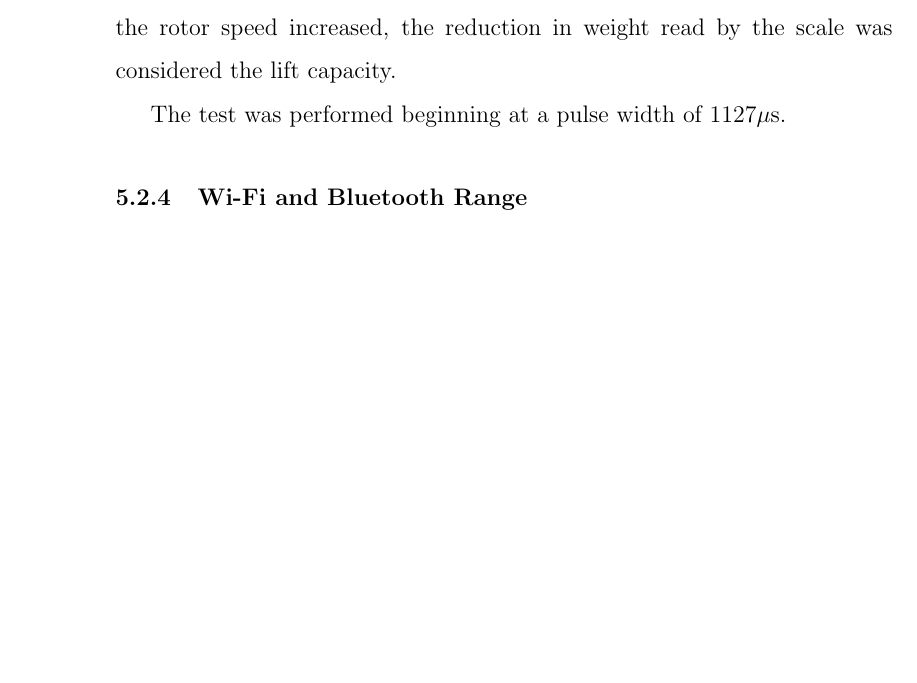
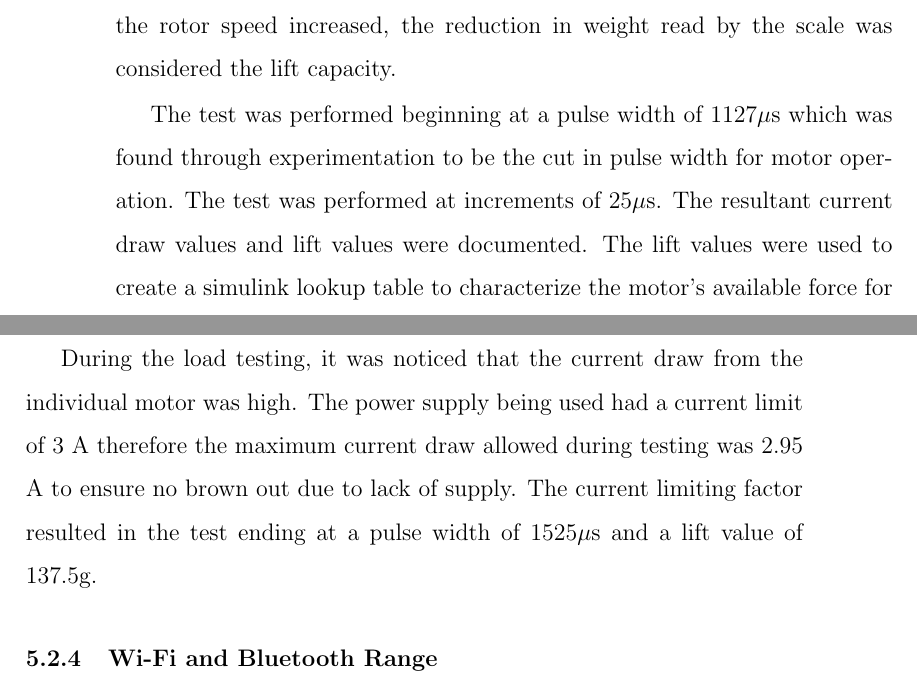
Before and after one commit to Brendoncamm/SYP, a LaTeX paper (Documents/First Semester Report/report.tex, which reads Documents/First Semester Report/Section Verbatim/preliminary_results.tex): part of page 11 of 13 before the commit and two parts of pages 11 and 12 of 13 after it, the two joined at a grey line, cut so that both start at the same text, the shorter picture padded with empty space. Compiled offline with pdfLaTeX.

Commit message:
Update preliminary_results.tex

```diff
--- a/Documents/First Semester Report/Section Verbatim/preliminary_results.tex
+++ b/Documents/First Semester Report/Section Verbatim/preliminary_results.tex
@@ -54,7 +53,9 @@ The ESC testing was successful, the testing proved the Arduino's capability to c
 
  Using a 12V power supply, the provided ESC and the Multi-Star Elite motor the characteristics of the motor's lifting capacity were tested. A weight was attached to a support system with the motor and blade seated on top. The apparatus was placed on a scale and the scale's reading was zeroed. As the rotor speed increased, the reduction in weight read by the scale was considered the lift capacity.
 
- The test was performed beginning at a pulse width of 1127$\mu$s.
+ The test was performed beginning at a pulse width of 1127$\mu$s which was found through experimentation to be the cut in pulse width for motor operation. The test was performed at increments of 25$\mu$s. The resultant current draw values and lift values were documented. The lift values were used to create a simulink lookup table to characterize the motor's available force for simulation purposes.
+
+ During the load testing, it was noticed that the current draw from the individual motor was high. The power supply being used had a current limit of 3 A therefore the maximum current draw allowed during testing was 2.95 A to ensure no brown out due to lack of supply. The current limiting factor resulted in the test ending at a pulse width of 1525$\mu$s and a lift value of 137.5g.
 
   \subsubsection{Wi-Fi and Bluetooth Range}
 
```
Also changed, not shown: Documents/First Semester Report/Section Verbatim/preliminary_results.tex (3 more changed lines).
